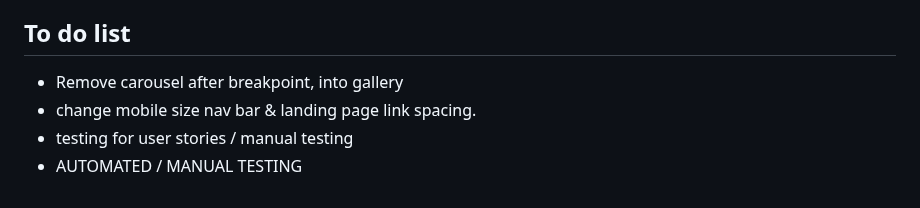
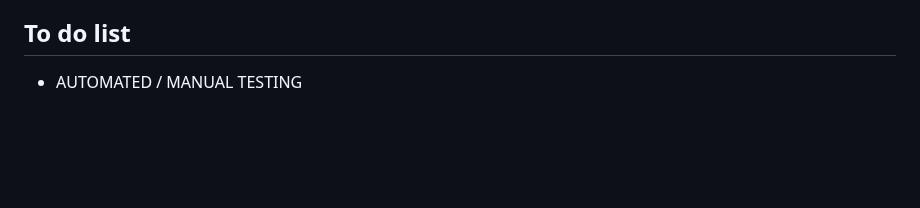
Before and after one commit to cjphawes/restaurant-booking-system, a Markdown page: README.md, the part around the change. GitHub-like rendering; blank space fills up the shorter version.

Commit message:
docs:remove items on todo list

```diff
--- a/README.md
+++ b/README.md
@@ -276,7 +276,4 @@ Please refer to the [DEPLOYMENT.md](/DEPLOYMENT.md) for all deployment documenta
   - I used [Chrome Capture Extension](https://chromewebstore.google.com/detail/chrome-capture-gif-screen/ggaabchcecdbomdcnbahdfddfikjmphe) for all the documentation images in the TESTING.md file.
 
 ## To do list
-- Remove carousel after breakpoint, into gallery
-- change mobile size nav bar & landing page link spacing.
-- testing for user stories / manual testing
 - AUTOMATED / MANUAL TESTING
```
